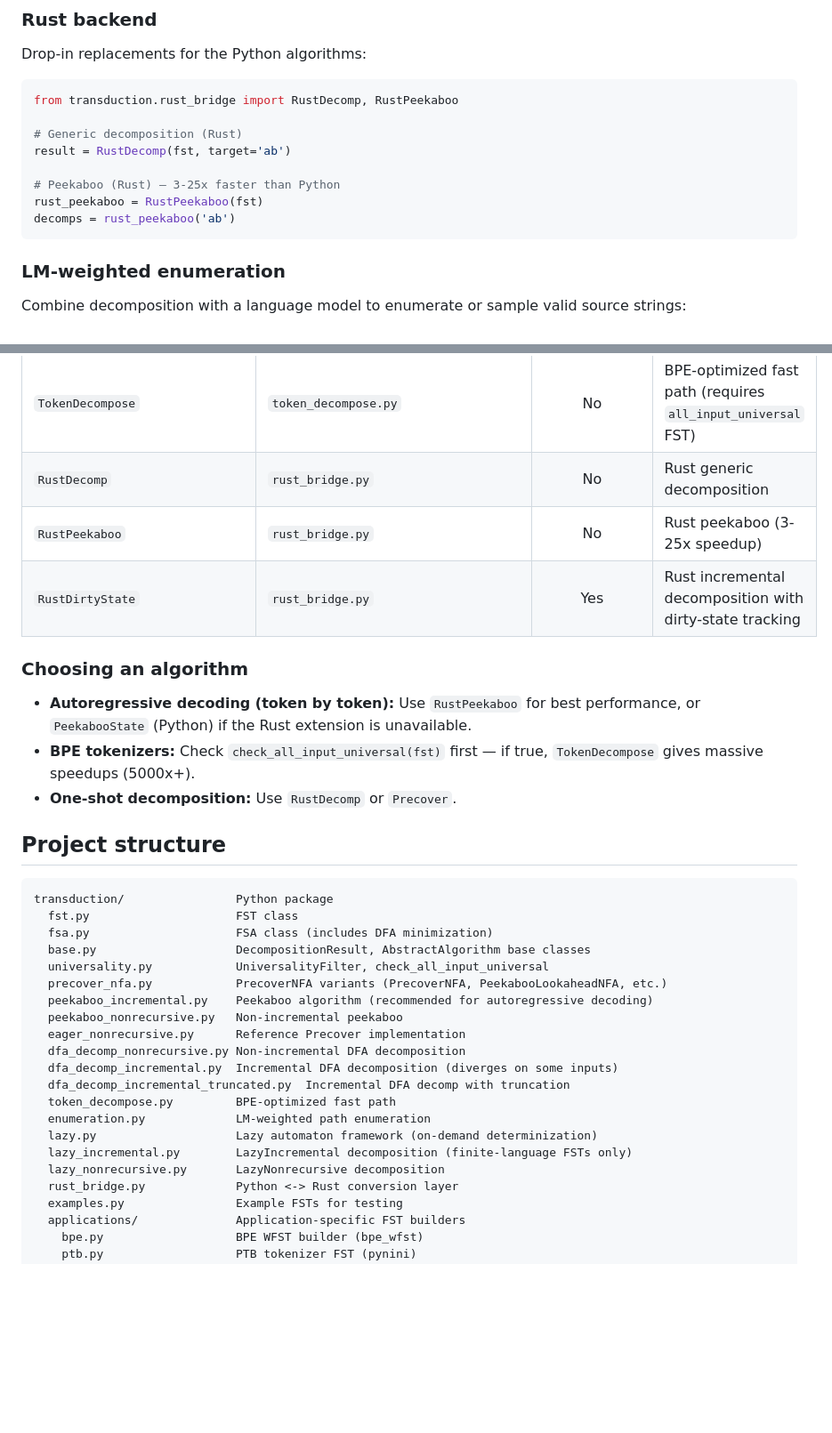
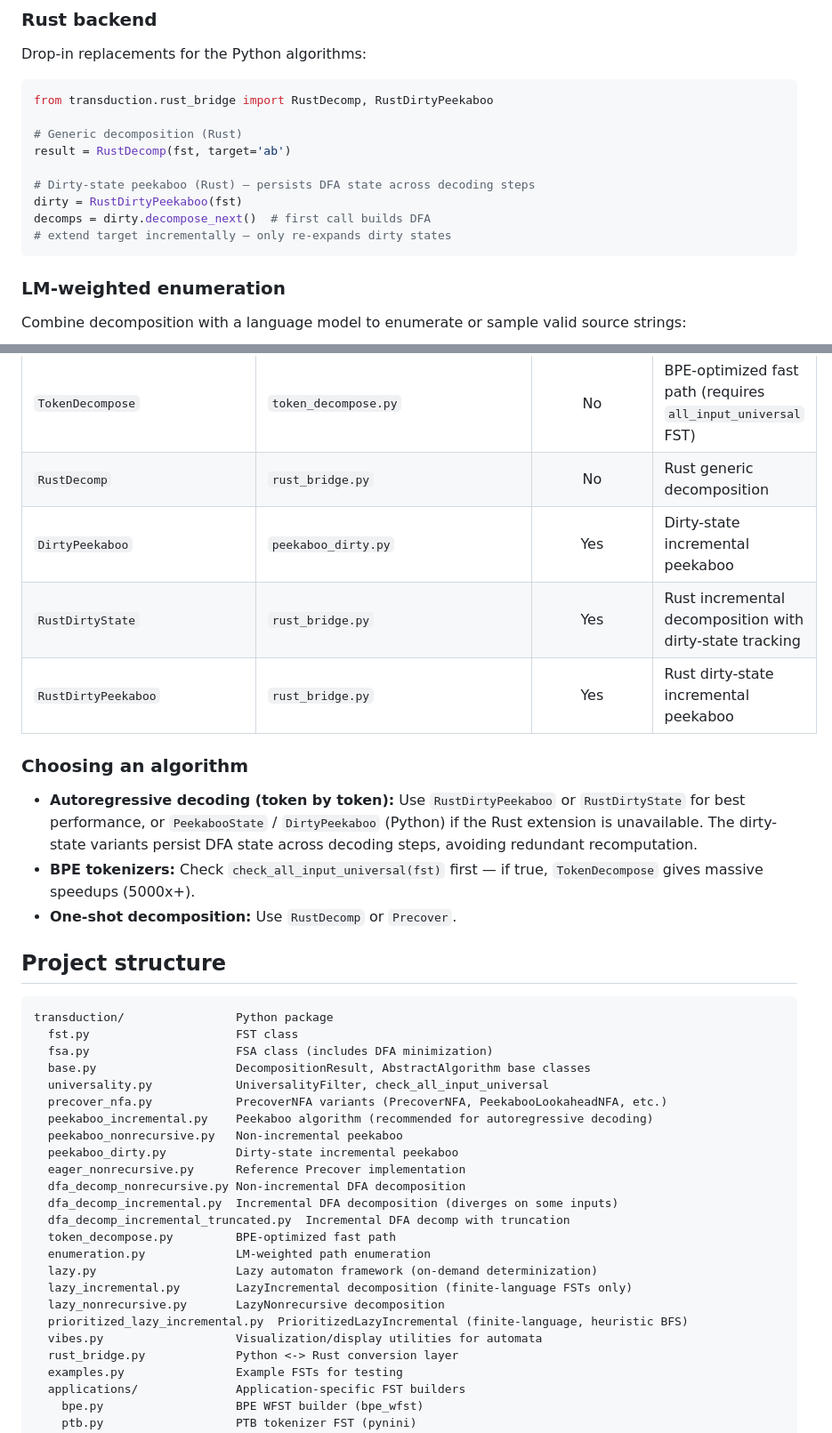
Before and after one commit to timvieira/transduction, a Markdown page: README.md, 2 parts joined by grey strips. Shown at 89% size. GitHub-like rendering; blank space fills up the shorter version.

````diff
--- a/README.md
+++ b/README.md
@@ -88,14 +88,15 @@ Peekaboo supports incremental extension via the `>>` operator, reusing computati
 Drop-in replacements for the Python algorithms:
 
 ```python
-from transduction.rust_bridge import RustDecomp, RustPeekaboo
+from transduction.rust_bridge import RustDecomp, RustDirtyPeekaboo
 
 # Generic decomposition (Rust)
 result = RustDecomp(fst, target='ab')
 
-# Peekaboo (Rust) — 3-25x faster than Python
-rust_peekaboo = RustPeekaboo(fst)
-decomps = rust_peekaboo('ab')
+# Dirty-state peekaboo (Rust) — persists DFA state across decoding steps
+dirty = RustDirtyPeekaboo(fst)
+decomps = dirty.decompose_next()  # first call builds DFA
+# extend target incrementally — only re-expands dirty states
 ```
 
 ### LM-weighted enumeration
@@ -131,12 +132,13 @@ sample = sampler.sample(max_length=50)
 | `Peekaboo` | `peekaboo_nonrecursive.py` | No | Simpler peekaboo variant without `>>` |
 | `TokenDecompose` | `token_decompose.py` | No | BPE-optimized fast path (requires `all_input_universal` FST) |
 | `RustDecomp` | `rust_bridge.py` | No | Rust generic decomposition |
-| `RustPeekaboo` | `rust_bridge.py` | No | Rust peekaboo (3-25x speedup) |
+| `DirtyPeekaboo` | `peekaboo_dirty.py` | Yes | Dirty-state incremental peekaboo |
 | `RustDirtyState` | `rust_bridge.py` | Yes | Rust incremental decomposition with dirty-state tracking |
+| `RustDirtyPeekaboo` | `rust_bridge.py` | Yes | Rust dirty-state incremental peekaboo |
 
 ### Choosing an algorithm
 
-- **Autoregressive decoding (token by token):** Use `RustPeekaboo` for best performance, or `PeekabooState` (Python) if the Rust extension is unavailable.
+- **Autoregressive decoding (token by token):** Use `RustDirtyPeekaboo` or `RustDirtyState` for best performance, or `PeekabooState` / `DirtyPeekaboo` (Python) if the Rust extension is unavailable. The dirty-state variants persist DFA state across decoding steps, avoiding redundant recomputation.
 - **BPE tokenizers:** Check `check_all_input_universal(fst)` first — if true, `TokenDecompose` gives massive speedups (5000x+).
 - **One-shot decomposition:** Use `RustDecomp` or `Precover`.
 
@@ -151,6 +153,7 @@ transduction/                Python package
   precover_nfa.py            PrecoverNFA variants (PrecoverNFA, PeekabooLookaheadNFA, etc.)
   peekaboo_incremental.py    Peekaboo algorithm (recommended for autoregressive decoding)
   peekaboo_nonrecursive.py   Non-incremental peekaboo
+  peekaboo_dirty.py          Dirty-state incremental peekaboo
   eager_nonrecursive.py      Reference Precover implementation
   dfa_decomp_nonrecursive.py Non-incremental DFA decomposition
   dfa_decomp_incremental.py  Incremental DFA decomposition (diverges on some inputs)
@@ -160,6 +163,8 @@ transduction/                Python package
   lazy.py                    Lazy automaton framework (on-demand determinization)
   lazy_incremental.py        LazyIncremental decomposition (finite-language FSTs only)
   lazy_nonrecursive.py       LazyNonrecursive decomposition
+  prioritized_lazy_incremental.py  PrioritizedLazyIncremental (finite-language, heuristic BFS)
+  vibes.py                   Visualization/display utilities for automata
   rust_bridge.py             Python <-> Rust conversion layer
   examples.py                Example FSTs for testing
   applications/              Application-specific FST builders
````
Also changed, not shown: CLAUDE.md (+26 -11 lines).
